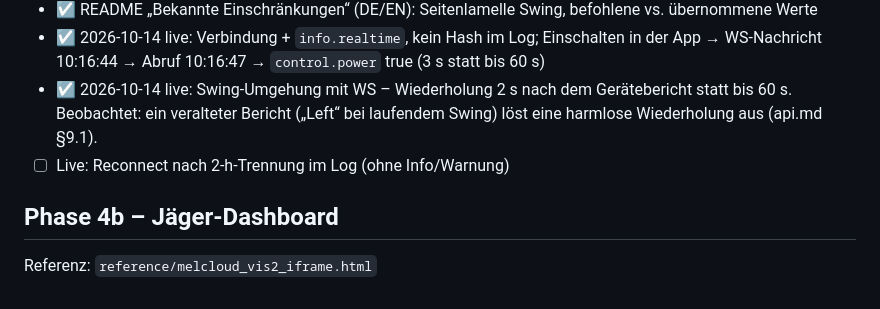
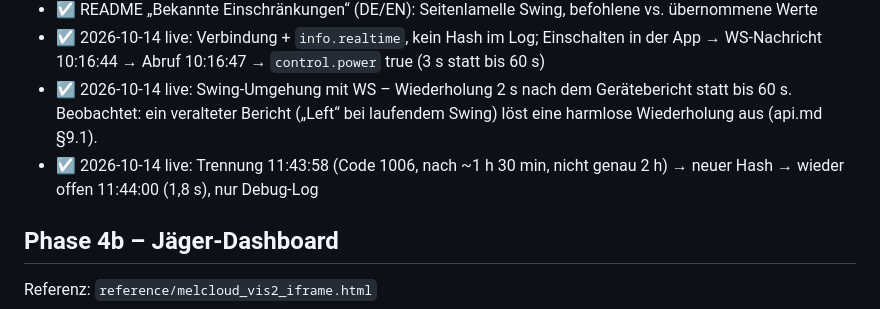
Before and after one commit to Sven-83/ioBroker.melhome, a Markdown page: docs/PLAN.md, the part around the change. Rendered like a GitHub page.

Commit message:
docs: WebSocket reconnect verified live
Co-Authored-By: Claude Opus 5.5 <noreply@anthropic.com>

```diff
--- a/docs/PLAN.md
+++ b/docs/PLAN.md
@@ -70,7 +70,7 @@ Status-Legende: ☐ offen · ◐ in Arbeit · ☑ erledigt
 - ☑ README „Bekannte Einschränkungen“ (DE/EN): Seitenlamelle Swing, befohlene vs. übernommene Werte
 - ☑ 2026-10-14 live: Verbindung + `info.realtime`, kein Hash im Log; Einschalten in der App → WS-Nachricht 10:16:44 → Abruf 10:16:47 → `control.power` true (3 s statt bis 60 s)
 - ☑ 2026-10-14 live: Swing-Umgehung mit WS – Wiederholung 2 s nach dem Gerätebericht statt bis 60 s. Beobachtet: ein veralteter Bericht („Left“ bei laufendem Swing) löst eine harmlose Wiederholung aus (api.md §9.1).
-- ☐ Live: Reconnect nach 2-h-Trennung im Log (ohne Info/Warnung)
+- ☑ 2026-10-14 live: Trennung 11:43:58 (Code 1006, nach ~1 h 30 min, nicht genau 2 h) → neuer Hash → wieder offen 11:44:00 (1,8 s), nur Debug-Log
 
 ## Phase 4b – Jäger-Dashboard
 Referenz: `reference/melcloud_vis2_iframe.html`
```
